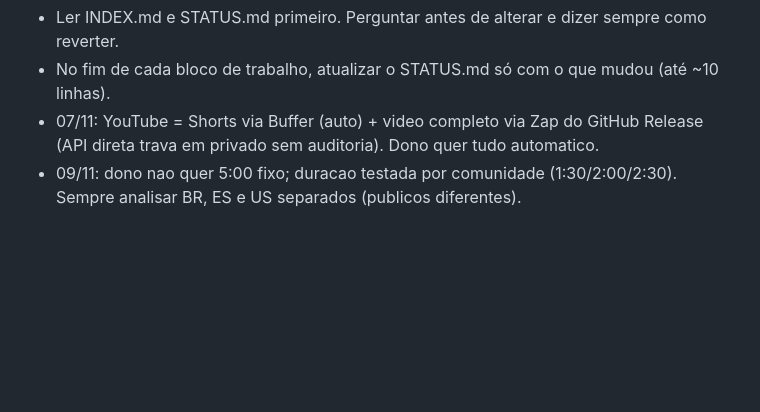
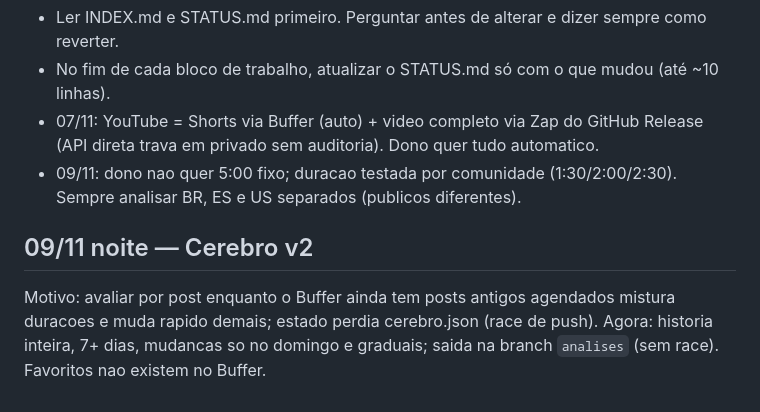
Before and after one commit to KyoGhostt/tiktok-curiosidades, a Markdown page: DECISOES.md, the part around the change. GitHub-like rendering; blank space fills up the shorter version.

Commit message:
Docs cerebro v2
Co-Authored-By: Claude Sonnet 5.5 <noreply@anthropic.com>
Claude-Session: https://claude.ai/code/session_01PTWSXzioD4u7WGcyv8mzUg

```diff
--- a/DECISOES.md
+++ b/DECISOES.md
@@ -42,3 +42,6 @@ Só leia quando for mudar algo parecido. Estado atual está em STATUS.md.
 - No fim de cada bloco de trabalho, atualizar o STATUS.md só com o que mudou (até ~10 linhas).
 - 07/11: YouTube = Shorts via Buffer (auto) + video completo via Zap do GitHub Release (API direta trava em privado sem auditoria). Dono quer tudo automatico.
 - 09/11: dono nao quer 5:00 fixo; duracao testada por comunidade (1:30/2:00/2:30). Sempre analisar BR, ES e US separados (publicos diferentes).
+
+## 09/11 noite — Cerebro v2
+Motivo: avaliar por post enquanto o Buffer ainda tem posts antigos agendados mistura duracoes e muda rapido demais; estado perdia cerebro.json (race de push). Agora: historia inteira, 7+ dias, mudancas so no domingo e graduais; saida na branch `analises` (sem race). Favoritos nao existem no Buffer.
```
Also changed, not shown: STATUS.md (+1 -1 lines).
